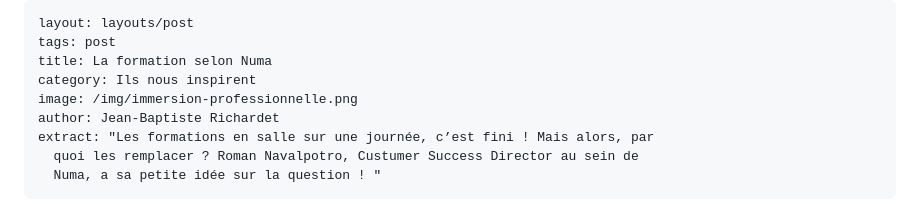
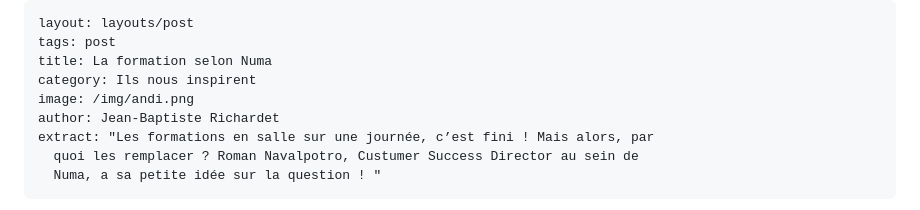
Before and after one commit to JbIPS/landing, a Markdown page: posts/2021-11-16-la-formation-selon-numa.md, the part around the change. GitHub-like rendering.

Commit message:
Update Post “2021-11-16-la-formation-selon-numa”

```diff
--- a/posts/2021-11-16-la-formation-selon-numa.md
+++ b/posts/2021-11-16-la-formation-selon-numa.md
@@ -3,7 +3,7 @@ layout: layouts/post
 tags: post
 title: La formation selon Numa
 category: Ils nous inspirent
-image: /img/immersion-professionnelle.png
+image: /img/andi.png
 author: Jean-Baptiste Richardet
 extract: "Les formations en salle sur une journée, c’est fini ! Mais alors, par
   quoi les remplacer ? Roman Navalpotro, Custumer Success Director au sein de
```
Also changed, not shown: img/andi.png (added).
